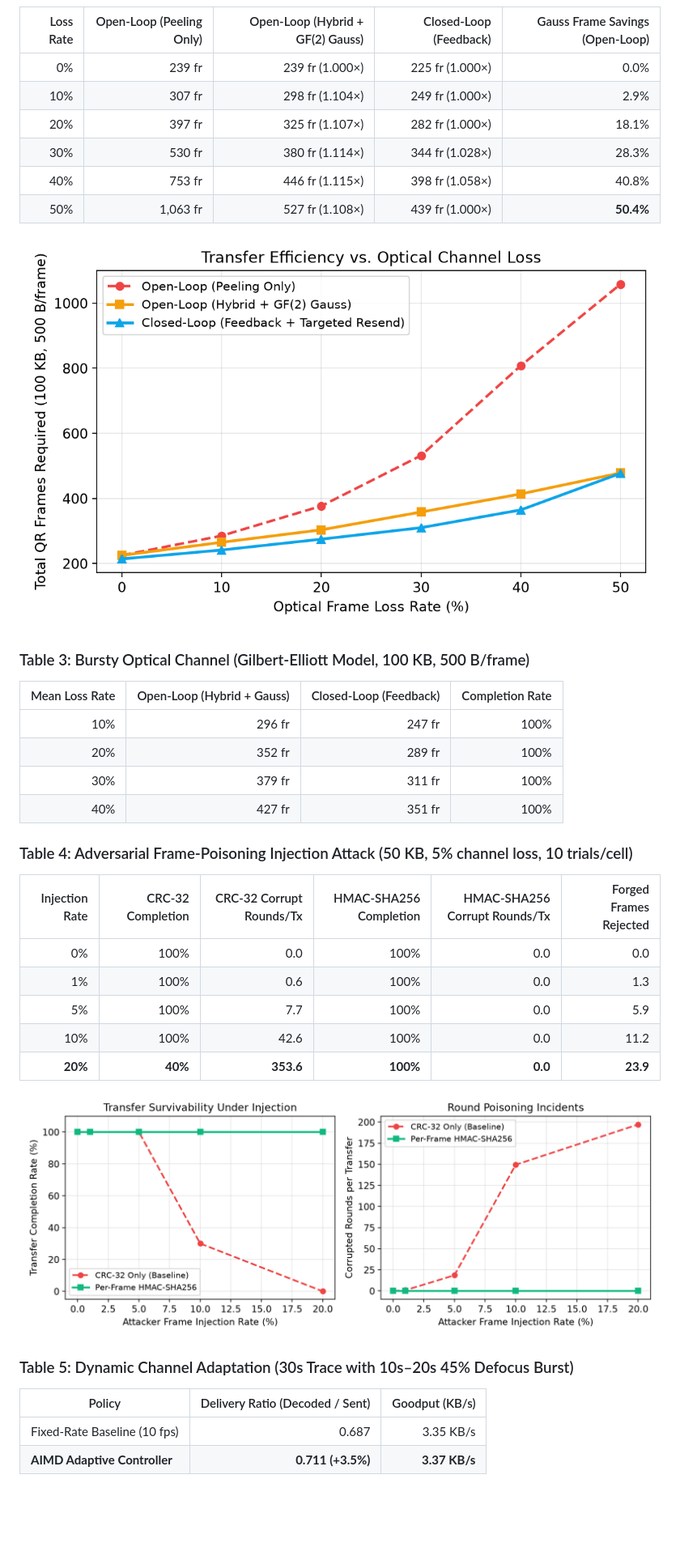
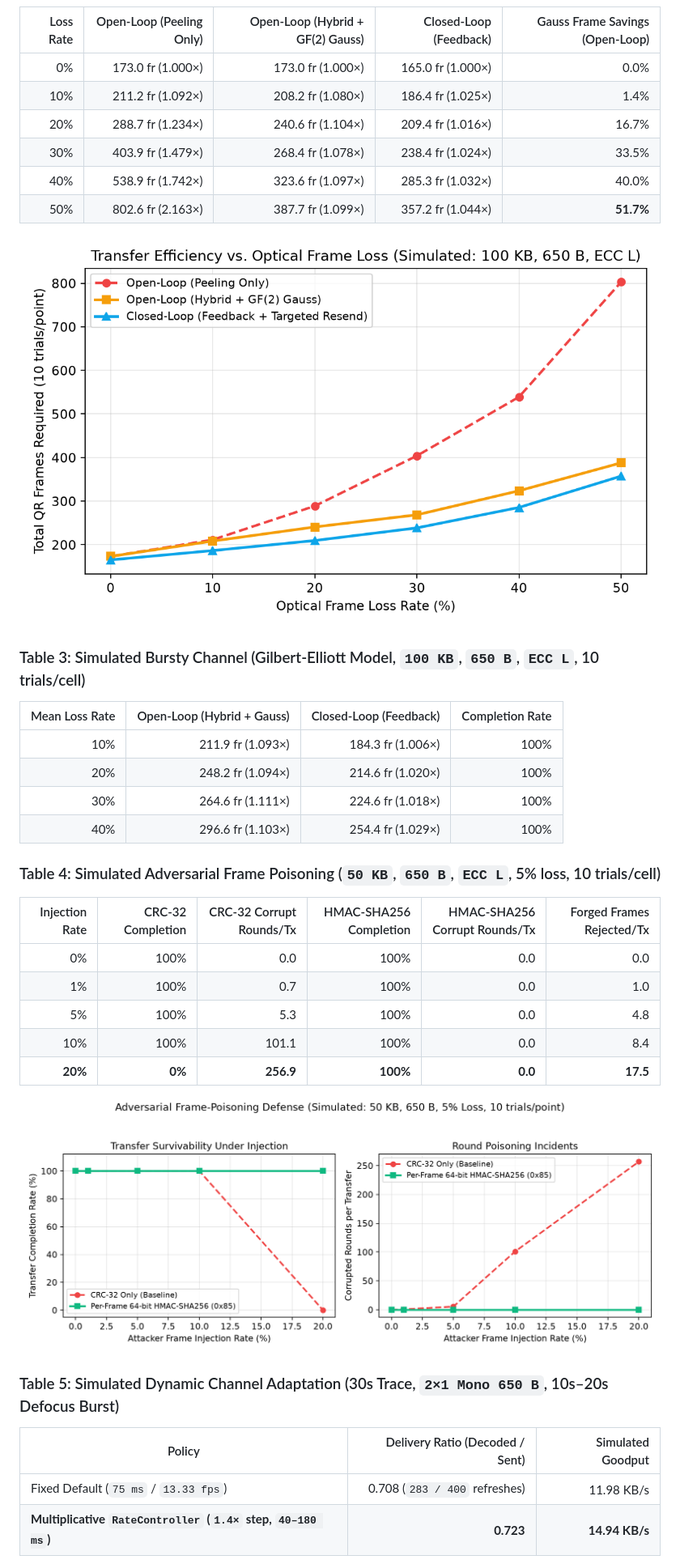
Before and after one commit to SujalAdhikari-Hacker/QR-Stream, a Markdown page: paper/PAPER_BLUEPRINT.md, the part around one of its changes. Shown at 81% size. Drawn GitHub-style; pictures changed too: paper/figures/fig1_frames_vs_loss.png, paper/figures/fig2_poisoning_attack.png; blank space fills up the shorter version.

```diff
--- a/paper/PAPER_BLUEPRINT.md
+++ b/paper/PAPER_BLUEPRINT.md
@@ -46,36 +37,36 @@
 | Loss Rate | Open-Loop (Peeling Only) | Open-Loop (Hybrid + GF(2) Gauss) | Closed-Loop (Feedback) | Gauss Frame Savings (Open-Loop) |
 |---:|---:|---:|---:|---:|
-| 0% | 239 fr | 239 fr (1.000×) | 225 fr (1.000×) | 0.0% |
-| 10% | 307 fr | 298 fr (1.104×) | 249 fr (1.000×) | 2.9% |
-| 20% | 397 fr | 325 fr (1.107×) | 282 fr (1.000×) | 18.1% |
-| 30% | 530 fr | 380 fr (1.114×) | 344 fr (1.028×) | 28.3% |
-| 40% | 753 fr | 446 fr (1.115×) | 398 fr (1.058×) | 40.8% |
-| 50% | 1,063 fr | 527 fr (1.108×) | 439 fr (1.000×) | **50.4%** |
+| 0% | 173.0 fr (1.000×) | 173.0 fr (1.000×) | 165.0 fr (1.000×) | 0.0% |
+| 10% | 211.2 fr (1.092×) | 208.2 fr (1.080×) | 186.4 fr (1.025×) | 1.4% |
+| 20% | 288.7 fr (1.234×) | 240.6 fr (1.104×) | 209.4 fr (1.016×) | 16.7% |
+| 30% | 403.9 fr (1.479×) | 268.4 fr (1.078×) | 238.4 fr (1.024×) | 33.5% |
+| 40% | 538.9 fr (1.742×) | 323.6 fr (1.097×) | 285.3 fr (1.032×) | 40.0% |
+| 50% | 802.6 fr (2.163×) | 387.7 fr (1.099×) | 357.2 fr (1.044×) | **51.7%** |
 
 ![Frames vs Optical Loss](figures/fig1_frames_vs_loss.png)
 
-### Table 3: Bursty Optical Channel (Gilbert-Elliott Model, 100 KB, 500 B/frame)
+### Table 3: Simulated Bursty Channel (Gilbert-Elliott Model, `100 KB`, `650 B`, `ECC L`, 10 trials/cell)
 | Mean Loss Rate | Open-Loop (Hybrid + Gauss) | Closed-Loop (Feedback) | Completion Rate |
 |---:|---:|---:|---:|
-| 10% | 296 fr | 247 fr | 100% |
-| 20% | 352 fr | 289 fr | 100% |
-| 30% | 379 fr | 311 fr | 100% |
-| 40% | 427 fr | 351 fr | 100% |
+| 10% | 211.9 fr (1.093×) | 184.3 fr (1.006×) | 100% |
+| 20% | 248.2 fr (1.094×) | 214.6 fr (1.020×) | 100% |
+| 30% | 264.6 fr (1.111×) | 224.6 fr (1.018×) | 100% |
+| 40% | 296.6 fr (1.103×) | 254.4 fr (1.029×) | 100% |
 
-### Table 4: Adversarial Frame-Poisoning Injection Attack (50 KB, 5% channel loss, 10 trials/cell)
-| Injection Rate | CRC-32 Completion | CRC-32 Corrupt Rounds/Tx | HMAC-SHA256 Completion | HMAC-SHA256 Corrupt Rounds/Tx | Forged Frames Rejected |
+### Table 4: Simulated Adversarial Frame Poisoning (`50 KB`, `650 B`, `ECC L`, 5% loss, 10 trials/cell)
+| Injection Rate | CRC-32 Completion | CRC-32 Corrupt Rounds/Tx | HMAC-SHA256 Completion | HMAC-SHA256 Corrupt Rounds/Tx | Forged Frames Rejected/Tx |
 |---:|---:|---:|---:|---:|---:|
 | 0% | 100% | 0.0 | 100% | 0.0 | 0.0 |
-| 1% | 100% | 0.6 | 100% | 0.0 | 1.3 |
-| 5% | 100% | 7.7 | 100% | 0.0 | 5.9 |
-| 10% | 100% | 42.6 | 100% | 0.0 | 11.2 |
-| **20%** | **40%** | **353.6** | **100%** | **0.0** | **23.9** |
+| 1% | 100% | 0.7 | 100% | 0.0 | 1.0 |
+| 5% | 100% | 5.3 | 100% | 0.0 | 4.8 |
+| 10% | 100% | 101.1 | 100% | 0.0 | 8.4 |
+| **20%** | **0%** | **256.9** | **100%** | **0.0** | **17.5** |
 
 ![Adversarial Frame-Poisoning Attack](figures/fig2_poisoning_attack.png)
 
-### Table 5: Dynamic Channel Adaptation (30s Trace with 10s–20s 45% Defocus Burst)
-| Policy | Delivery Ratio (Decoded / Sent) | Goodput (KB/s) |
+### Table 5: Simulated Dynamic Channel Adaptation (30s Trace, `2×1 Mono 650 B`, 10s–20s Defocus Burst)
+| Policy | Delivery Ratio (Decoded / Sent) | Simulated Goodput |
 |---|---:|---:|
-| Fixed-Rate Baseline (10 fps) | 0.687 | 3.35 KB/s |
-| **AIMD Adaptive Controller** | **0.711 (+3.5%)** | **3.37 KB/s** |
+| Fixed Default (`75 ms` / `13.33 fps`) | 0.708 (`283 / 400` refreshes) | 11.98 KB/s |
+| **Multiplicative `RateController` (`1.4×` step, `40–180 ms`)** | **0.723** | **14.94 KB/s** |
 
```
Also changed, not shown: other parts of paper/PAPER_BLUEPRINT.md (+51 -37 lines), README.md (+17 -14 lines), paper/figures/fig3_aimd_adaptation.png, paper/figures/fig4_gf2_latency.png, paper/figures/fig5_throughput_multiplexing.png, 3 other files.
